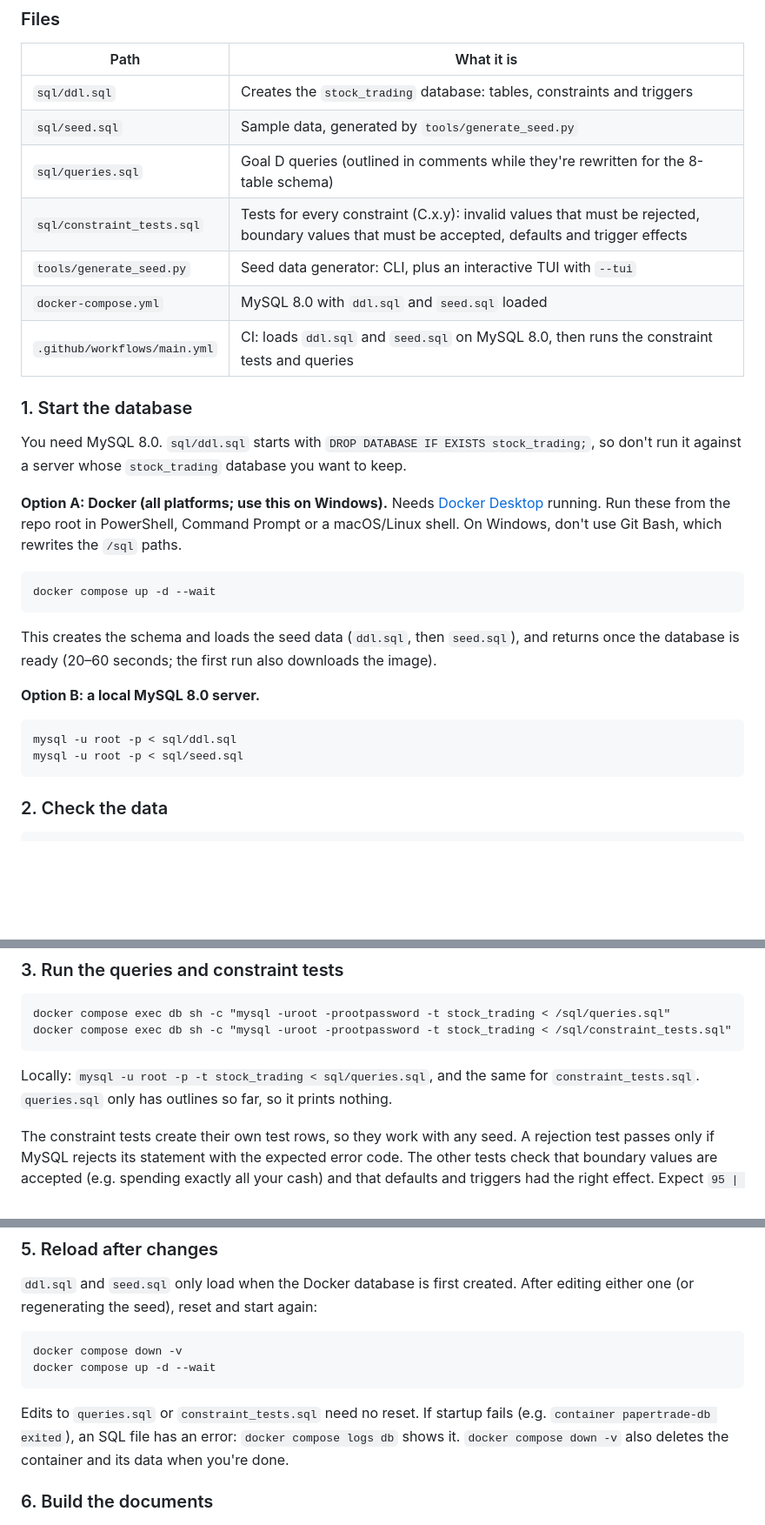
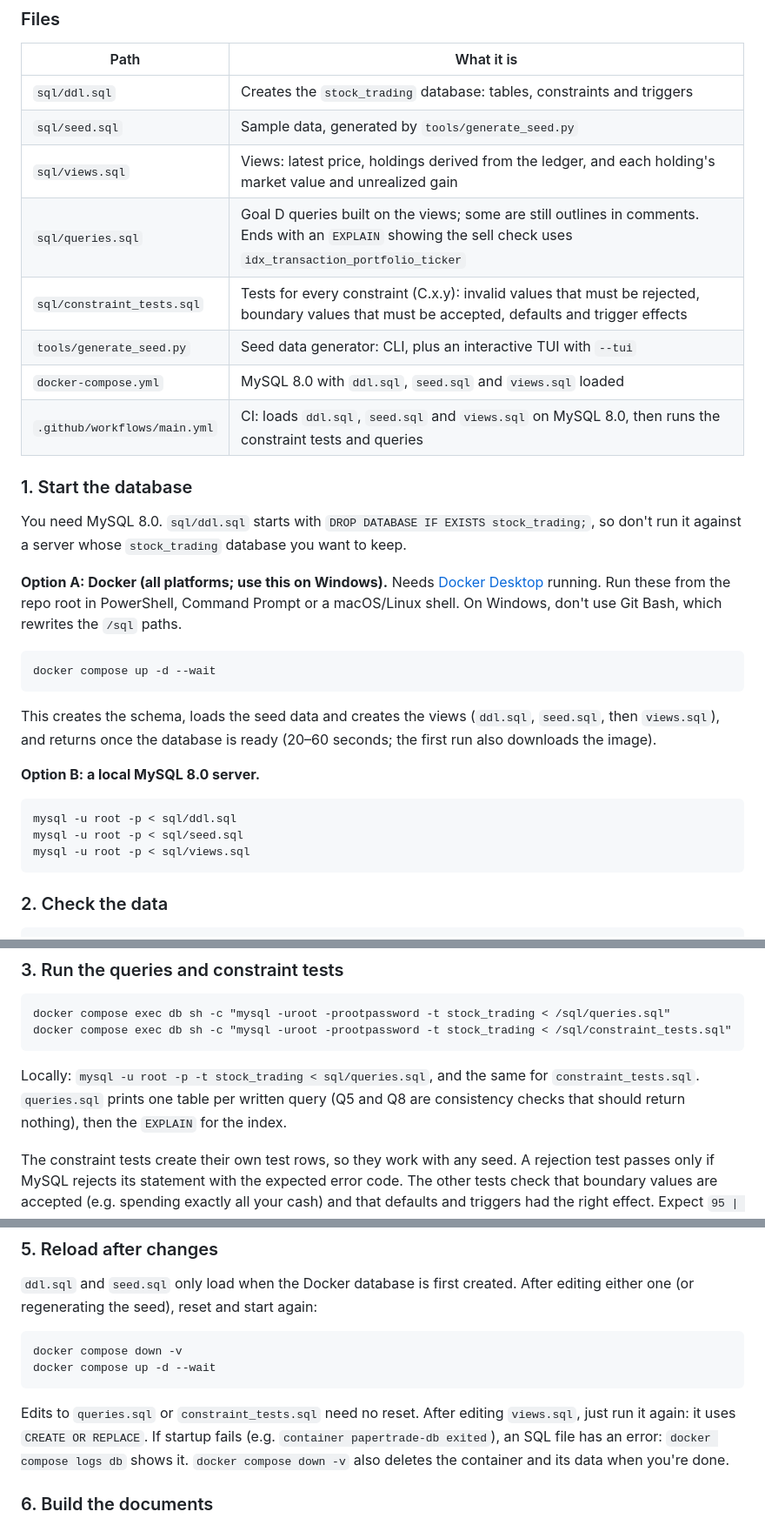
Before and after one commit to Dryd33n/uvic-csc-370, a Markdown page: README.md, 3 parts joined by grey strips. Shown at 87% size. GitHub-like rendering; blank space fills up the shorter version.

Commit message:
Document views and written queries in README

````diff
--- a/README.md
+++ b/README.md
@@ -45,11 +45,12 @@ Each document in `docs/` has its LaTeX source (`.tex`) next to the PDF.
 |------|------------|
 | `sql/ddl.sql` | Creates the `stock_trading` database: tables, constraints and triggers |
 | `sql/seed.sql` | Sample data, generated by `tools/generate_seed.py` |
-| `sql/queries.sql` | Goal D queries (outlined in comments while they're rewritten for the 8-table schema) |
+| `sql/views.sql` | Views: latest price, holdings derived from the ledger, and each holding's market value and unrealized gain |
+| `sql/queries.sql` | Goal D queries built on the views; some are still outlines in comments. Ends with an `EXPLAIN` showing the sell check uses `idx_transaction_portfolio_ticker` |
 | `sql/constraint_tests.sql` | Tests for every constraint (C.x.y): invalid values that must be rejected, boundary values that must be accepted, defaults and trigger effects |
 | `tools/generate_seed.py` | Seed data generator: CLI, plus an interactive TUI with `--tui` |
-| `docker-compose.yml` | MySQL 8.0 with `ddl.sql` and `seed.sql` loaded |
-| `.github/workflows/main.yml` | CI: loads `ddl.sql` and `seed.sql` on MySQL 8.0, then runs the constraint tests and queries |
+| `docker-compose.yml` | MySQL 8.0 with `ddl.sql`, `seed.sql` and `views.sql` loaded |
+| `.github/workflows/main.yml` | CI: loads `ddl.sql`, `seed.sql` and `views.sql` on MySQL 8.0, then runs the constraint tests and queries |
 
 ### 1. Start the database
 
@@ -61,13 +62,14 @@ You need MySQL 8.0. `sql/ddl.sql` starts with `DROP DATABASE IF EXISTS stock_tra
 docker compose up -d --wait
 ```
 
-This creates the schema and loads the seed data (`ddl.sql`, then `seed.sql`), and returns once the database is ready (20–60 seconds; the first run also downloads the image).
+This creates the schema, loads the seed data and creates the views (`ddl.sql`, `seed.sql`, then `views.sql`), and returns once the database is ready (20–60 seconds; the first run also downloads the image).
 
 **Option B: a local MySQL 8.0 server.**
 
 ```bash
 mysql -u root -p < sql/ddl.sql
 mysql -u root -p < sql/seed.sql
+mysql -u root -p < sql/views.sql
 ```
 
 ### 2. Check the data
@@ -87,7 +89,7 @@ docker compose exec db sh -c "mysql -uroot -prootpassword -t stock_trading < /sq
 docker compose exec db sh -c "mysql -uroot -prootpassword -t stock_trading < /sql/constraint_tests.sql"
 ```
 
-Locally: `mysql -u root -p -t stock_trading < sql/queries.sql`, and the same for `constraint_tests.sql`. `queries.sql` only has outlines so far, so it prints nothing.
+Locally: `mysql -u root -p -t stock_trading < sql/queries.sql`, and the same for `constraint_tests.sql`. `queries.sql` prints one table per written query (Q5 and Q8 are consistency checks that should return nothing), then the `EXPLAIN` for the index.
 
 The constraint tests create their own test rows, so they work with any seed. A rejection test passes only if MySQL rejects its statement with the expected error code. The other tests check that boundary values are accepted (e.g. spending exactly all your cash) and that defaults and triggers had the right effect. Expect `95 | 95` passed. Everything runs in a transaction that is rolled back, so the data is unchanged (the last test checks this). If any test fails, the file ends with `ERROR 1644 ... Constraint tests failed`.
 
@@ -123,7 +125,7 @@ docker compose down -v
 docker compose up -d --wait
 ```
 
-Edits to `queries.sql` or `constraint_tests.sql` need no reset. If startup fails (e.g. `container papertrade-db exited`), an SQL file has an error: `docker compose logs db` shows it. `docker compose down -v` also deletes the container and its data when you're done.
+Edits to `queries.sql` or `constraint_tests.sql` need no reset. After editing `views.sql`, just run it again: it uses `CREATE OR REPLACE`. If startup fails (e.g. `container papertrade-db exited`), an SQL file has an error: `docker compose logs db` shows it. `docker compose down -v` also deletes the container and its data when you're done.
 
 ### 6. Build the documents
 
````
